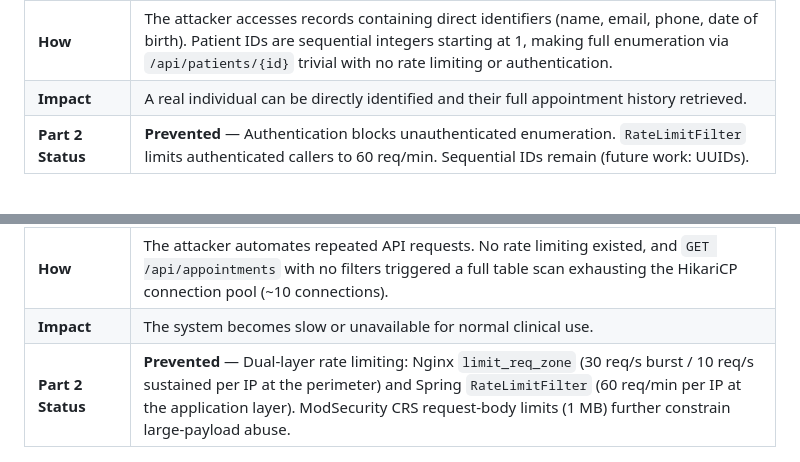
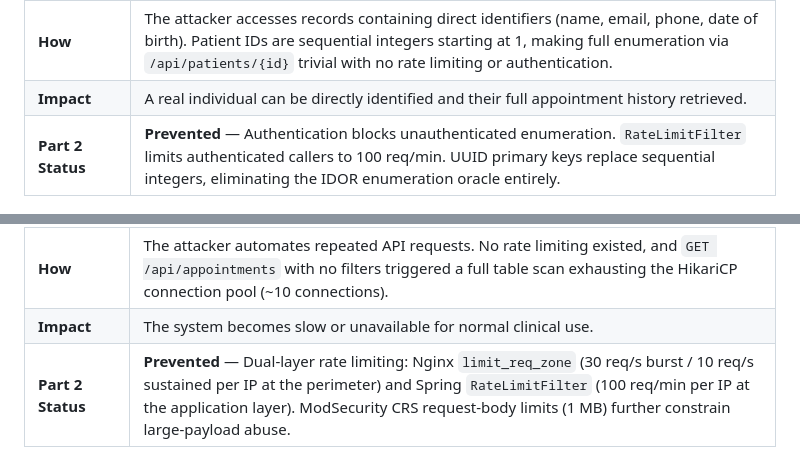
Before and after one commit to alof2004/softwate-baseline-ses25_102-mirror, a Markdown page: docs/abuse_stories/ABUSE_STORIES.md, 2 parts joined by grey strips. GitHub-like rendering.

Commit message:
update abuse stories

```diff
--- a/docs/abuse_stories/ABUSE_STORIES.md
+++ b/docs/abuse_stories/ABUSE_STORIES.md
@@ -40,7 +40,7 @@ Derived from LINDDUN privacy threat analysis. Each story maps to one or more STR
 | **Abuse Case** | As a malicious external user, I want to use personal identifiers stored in the system so that I can directly identify a patient and associate their appointment information with a real individual. |
 | **How** | The attacker accesses records containing direct identifiers (name, email, phone, date of birth). Patient IDs are sequential integers starting at 1, making full enumeration via `/api/patients/{id}` trivial with no rate limiting or authentication. |
 | **Impact** | A real individual can be directly identified and their full appointment history retrieved. |
-| **Part 2 Status** | **Prevented** — Authentication blocks unauthenticated enumeration. `RateLimitFilter` limits authenticated callers to 60 req/min. Sequential IDs remain (future work: UUIDs). |
+| **Part 2 Status** | **Prevented** — Authentication blocks unauthenticated enumeration. `RateLimitFilter` limits authenticated callers to 100 req/min. UUID primary keys replace sequential integers, eliminating the IDOR enumeration oracle entirely. |
 
 ![AS-03 Abuse Tree](images/AS-03_patient-enumeration.png)
 
@@ -110,6 +110,6 @@ Derived from LINDDUN privacy threat analysis. Each story maps to one or more STR
 | **Abuse Case** | As an attacker, I want to flood patient and appointment endpoints with repeated requests so that I can make the system slow or unavailable for legitimate users. |
 | **How** | The attacker automates repeated API requests. No rate limiting existed, and `GET /api/appointments` with no filters triggered a full table scan exhausting the HikariCP connection pool (~10 connections). |
 | **Impact** | The system becomes slow or unavailable for normal clinical use. |
-| **Part 2 Status** | **Prevented** — Dual-layer rate limiting: Nginx `limit_req_zone` (30 req/s burst / 10 req/s sustained per IP at the perimeter) and Spring `RateLimitFilter` (60 req/min per IP at the application layer). ModSecurity CRS request-body limits (1 MB) further constrain large-payload abuse. |
+| **Part 2 Status** | **Prevented** — Dual-layer rate limiting: Nginx `limit_req_zone` (30 req/s burst / 10 req/s sustained per IP at the perimeter) and Spring `RateLimitFilter` (100 req/min per IP at the application layer). ModSecurity CRS request-body limits (1 MB) further constrain large-payload abuse. |
 
 ![AS-08 Abuse Tree](images/AS-08_api-overload.png)
```
